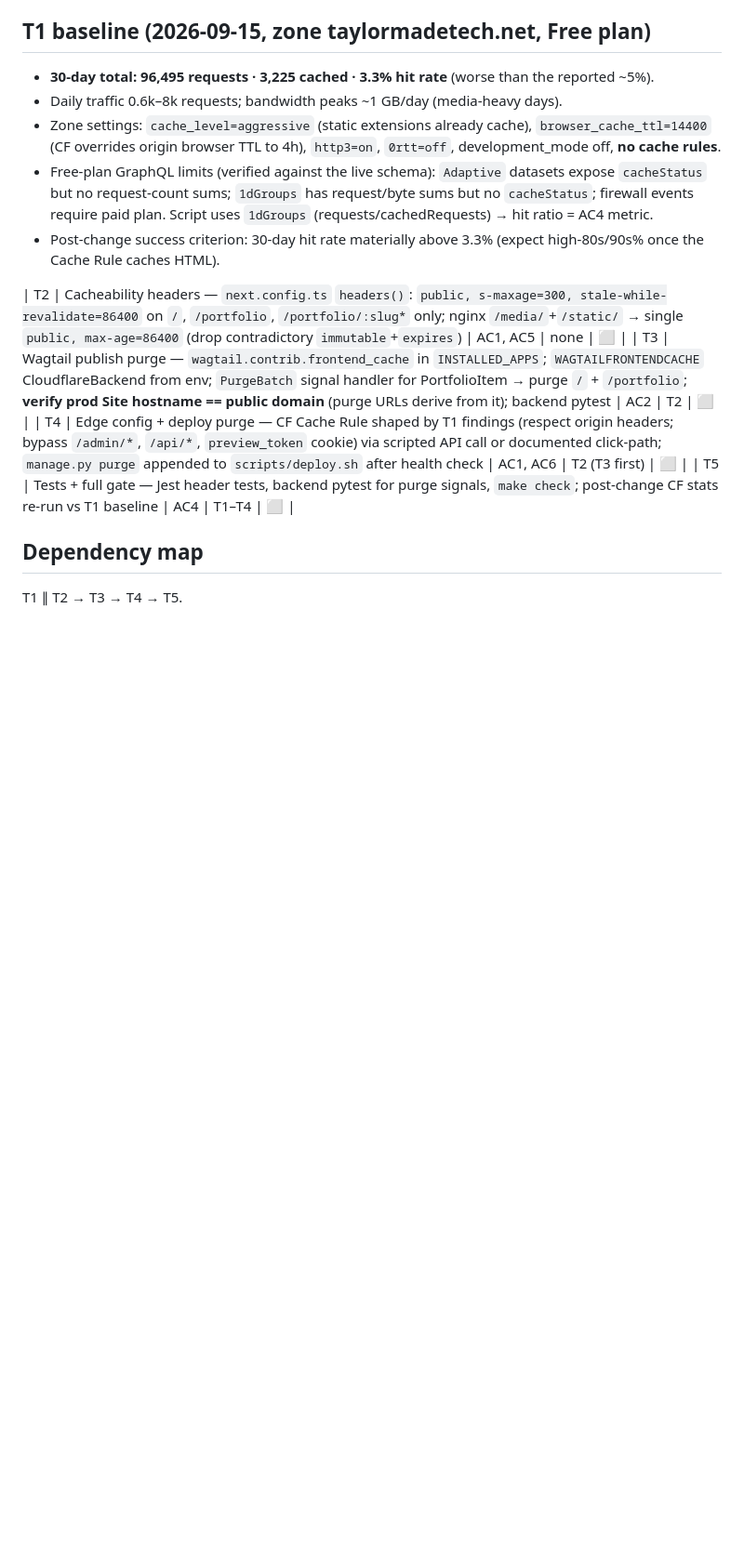
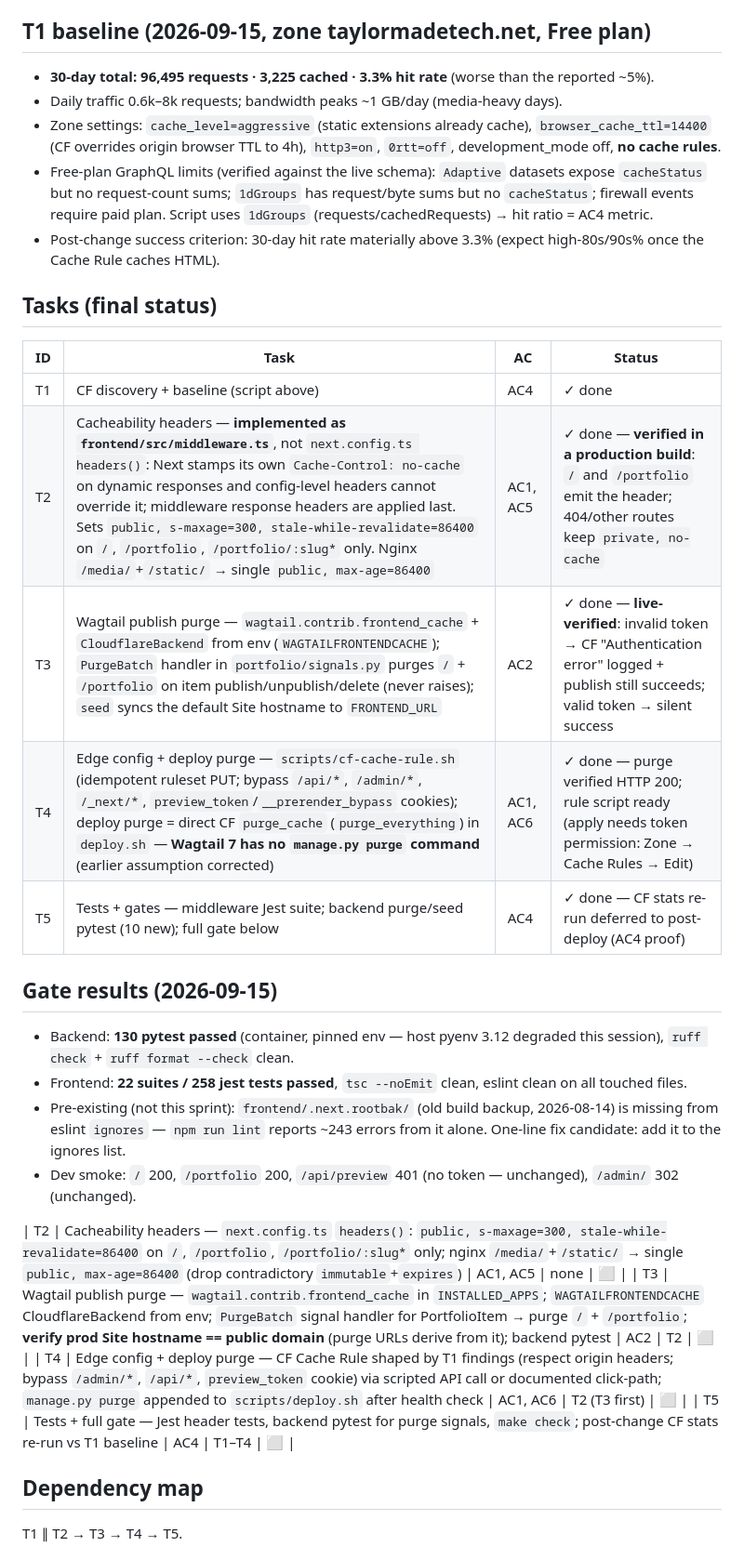
Before and after one commit to Hectormalvarez/mgdrywallusa-website, a Markdown page: tasks/sprint-caching.md, the part around the change. Shown at 93% size. GitHub-like rendering; blank space fills up the shorter version.

Commit message:
docs(caching): developer close-out status and gate results

```diff
--- a/tasks/sprint-caching.md
+++ b/tasks/sprint-caching.md
@@ -37,6 +37,24 @@
 - Post-change success criterion: 30-day hit rate materially above 3.3%
   (expect high-80s/90s% once the Cache Rule caches HTML).
 
+## Tasks (final status)
+
+| ID | Task | AC | Status |
+|---|---|---|---|
+| T1 | CF discovery + baseline (script above) | AC4 | ✓ done |
+| T2 | Cacheability headers — **implemented as `frontend/src/middleware.ts`**, not `next.config.ts headers()`: Next stamps its own `Cache-Control: no-cache` on dynamic responses and config-level headers cannot override it; middleware response headers are applied last. Sets `public, s-maxage=300, stale-while-revalidate=86400` on `/`, `/portfolio`, `/portfolio/:slug*` only. Nginx `/media/`+`/static/` → single `public, max-age=86400` | AC1, AC5 | ✓ done — **verified in a production build**: `/` and `/portfolio` emit the header; 404/other routes keep `private, no-cache` |
+| T3 | Wagtail publish purge — `wagtail.contrib.frontend_cache` + `CloudflareBackend` from env (`WAGTAILFRONTENDCACHE`); `PurgeBatch` handler in `portfolio/signals.py` purges `/` + `/portfolio` on item publish/unpublish/delete (never raises); `seed` syncs the default Site hostname to `FRONTEND_URL` | AC2 | ✓ done — **live-verified**: invalid token → CF "Authentication error" logged + publish still succeeds; valid token → silent success |
+| T4 | Edge config + deploy purge — `scripts/cf-cache-rule.sh` (idempotent ruleset PUT; bypass `/api/*`, `/admin/*`, `/_next/*`, `preview_token`/`__prerender_bypass` cookies); deploy purge = direct CF `purge_cache` (`purge_everything`) in `deploy.sh` — **Wagtail 7 has no `manage.py purge` command** (earlier assumption corrected) | AC1, AC6 | ✓ done — purge verified HTTP 200; rule script ready (apply needs token permission: Zone → Cache Rules → Edit) |
+| T5 | Tests + gates — middleware Jest suite; backend purge/seed pytest (10 new); full gate below | AC4 | ✓ done — CF stats re-run deferred to post-deploy (AC4 proof) |
+
+## Gate results (2026-09-15)
+
+- Backend: **130 pytest passed** (container, pinned env — host pyenv 3.12 degraded this session), `ruff check` + `ruff format --check` clean.
+- Frontend: **22 suites / 258 jest tests passed**, `tsc --noEmit` clean, eslint clean on all touched files.
+- Pre-existing (not this sprint): `frontend/.next.rootbak/` (old build backup, 2026-08-14) is missing from eslint `ignores` — `npm run lint` reports ~243 errors from it alone. One-line fix candidate: add it to the ignores list.
+- Dev smoke: `/` 200, `/portfolio` 200, `/api/preview` 401 (no token — unchanged), `/admin/` 302 (unchanged).
+
+
 | T2 | Cacheability headers — `next.config.ts` `headers()`: `public, s-maxage=300, stale-while-revalidate=86400` on `/`, `/portfolio`, `/portfolio/:slug*` only; nginx `/media/`+`/static/` → single `public, max-age=86400` (drop contradictory `immutable`+`expires`) | AC1, AC5 | none | ⬜ |
 | T3 | Wagtail publish purge — `wagtail.contrib.frontend_cache` in `INSTALLED_APPS`; `WAGTAILFRONTENDCACHE` CloudflareBackend from env; `PurgeBatch` signal handler for PortfolioItem → purge `/` + `/portfolio`; **verify prod Site hostname == public domain** (purge URLs derive from it); backend pytest | AC2 | T2 | ⬜ |
 | T4 | Edge config + deploy purge — CF Cache Rule shaped by T1 findings (respect origin headers; bypass `/admin/*`, `/api/*`, `preview_token` cookie) via scripted API call or documented click-path; `manage.py purge` appended to `scripts/deploy.sh` after health check | AC1, AC6 | T2 (T3 first) | ⬜ |
```
